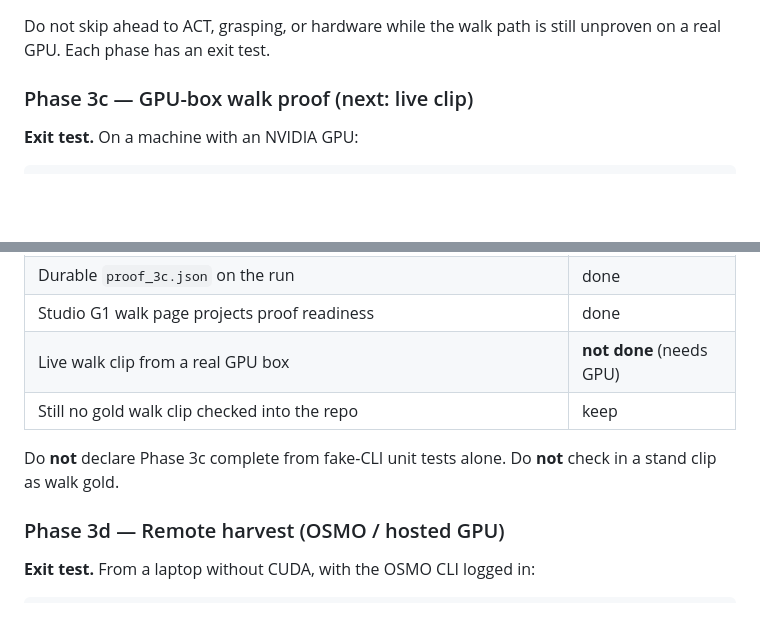
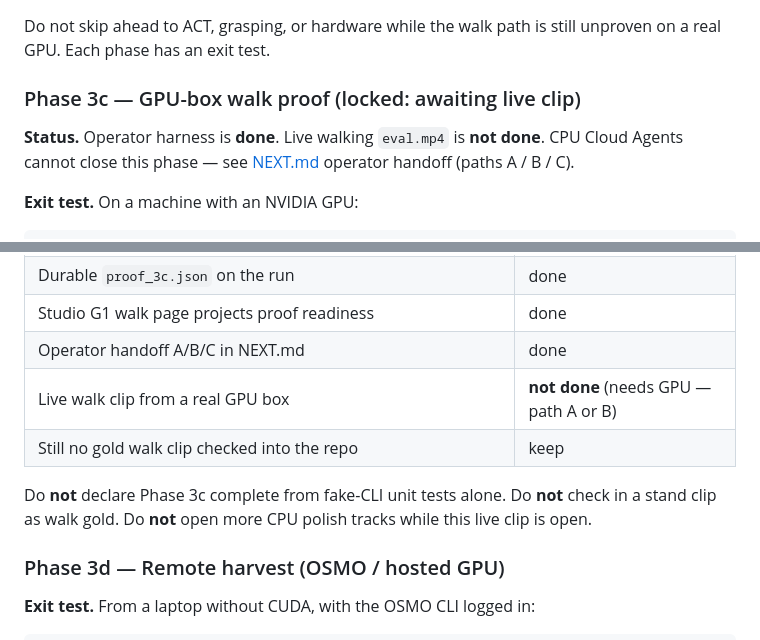
Before and after one commit to notifdust/Humanoid-Training, a Markdown page: docs/ROADMAP.md, 2 parts joined by grey strips. Rendered like a GitHub page; blank space fills up the shorter version.

```diff
--- a/docs/ROADMAP.md
+++ b/docs/ROADMAP.md
@@ -295,7 +295,11 @@ an mp4. A live walking video is still the GPU-box proof.
 Do not skip ahead to ACT, grasping, or hardware while the walk path
 is still unproven on a real GPU. Each phase has an exit test.
 
-### Phase 3c — GPU-box walk proof (next: live clip)
+### Phase 3c — GPU-box walk proof (locked: awaiting live clip)
+
+**Status.** Operator harness is **done**. Live walking `eval.mp4` is
+**not done**. CPU Cloud Agents cannot close this phase — see
+[NEXT.md](./NEXT.md) operator handoff (paths A / B / C).
 
 **Exit test.** On a machine with an NVIDIA GPU:
 
@@ -319,11 +323,13 @@ a CPU laptop (exit 12) with the next step — that is expected.
 | Host preflight (`assess_walk_proof_host`, `ht proof walk --check`, `GET /api/proof/walk`) | done |
 | Durable `proof_3c.json` on the run | done |
 | Studio G1 walk page projects proof readiness | done |
-| Live walk clip from a real GPU box | **not done** (needs GPU) |
+| Operator handoff A/B/C in NEXT.md | done |
+| Live walk clip from a real GPU box | **not done** (needs GPU — path A or B) |
 | Still no gold walk clip checked into the repo | keep |
 
 Do **not** declare Phase 3c complete from fake-CLI unit tests alone.
 Do **not** check in a stand clip as walk gold.
+Do **not** open more CPU polish tracks while this live clip is open.
 
 ### Phase 3d — Remote harvest (OSMO / hosted GPU)
 
```
Also changed, not shown: README.md (+11 -1 lines), docs/NEXT.md (+32 -2 lines).
